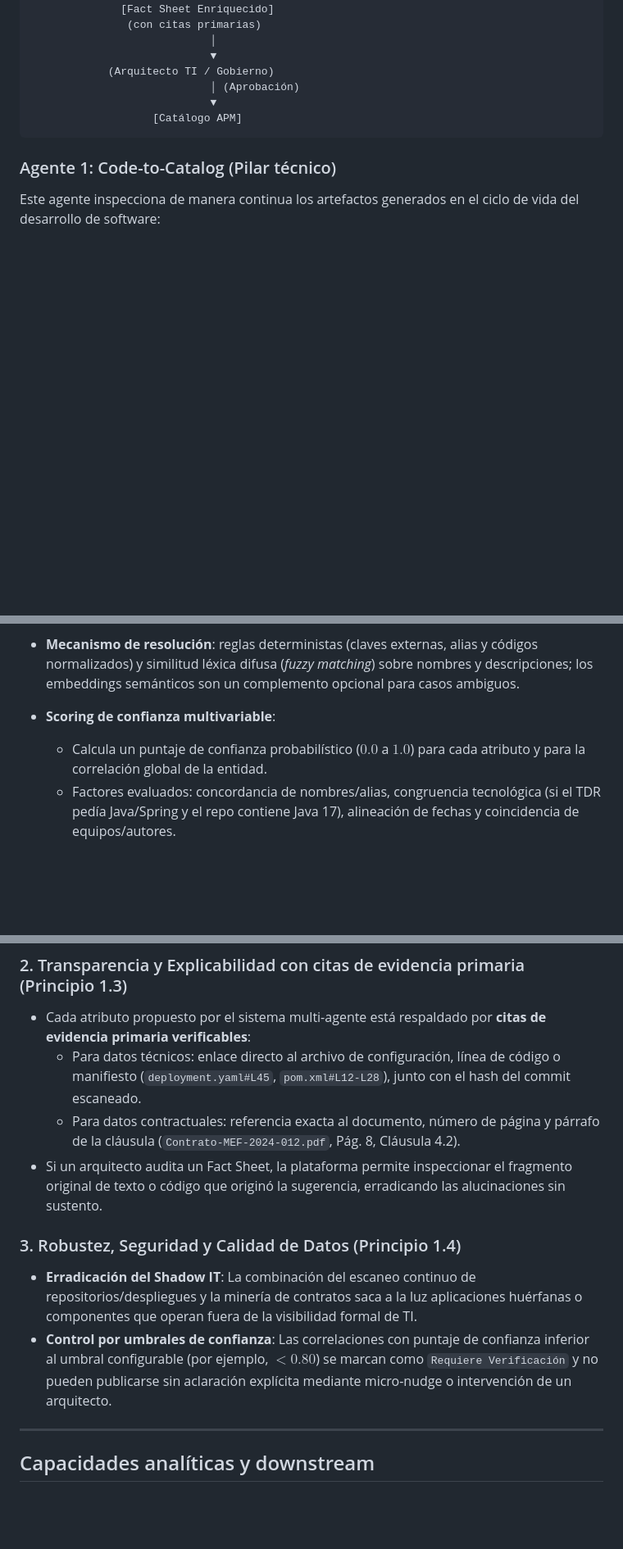
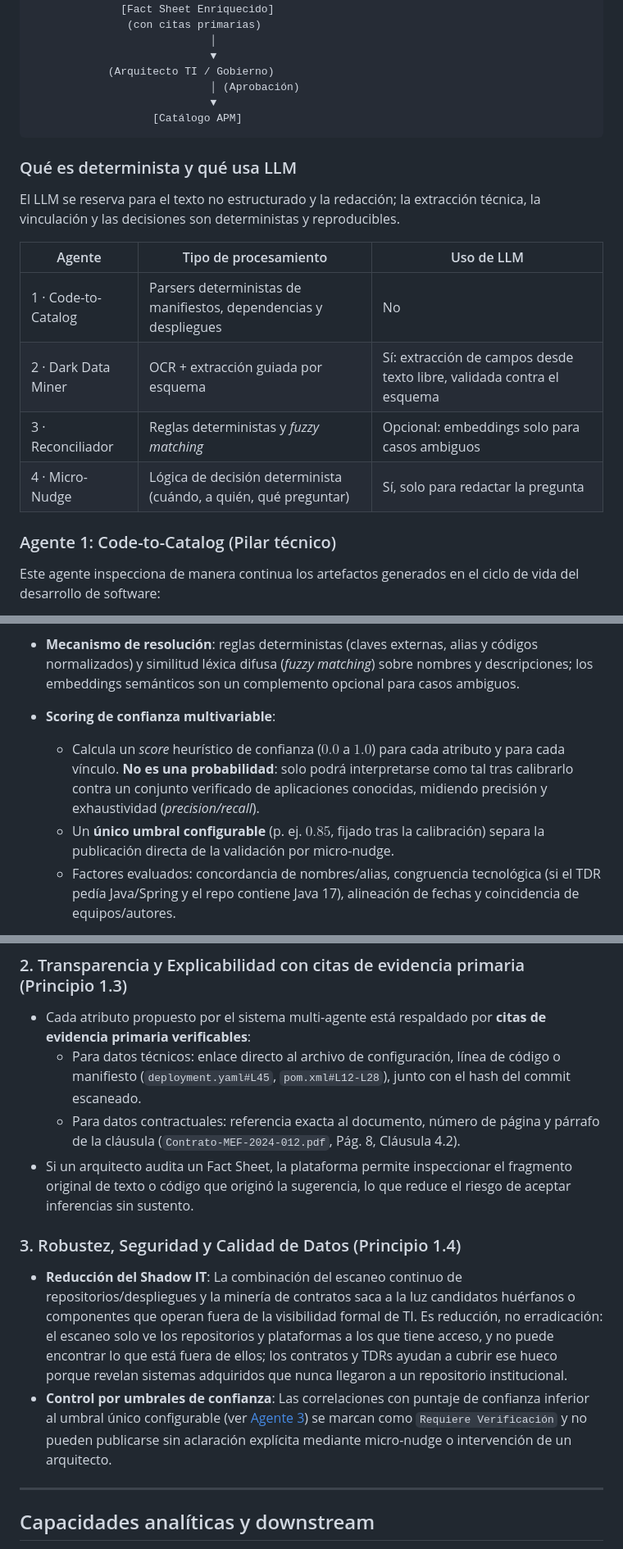
Before and after one commit to DavisLCVB/application-portfolio-management, a Markdown page: docs/arquitectura/ia-agentes.md, 3 parts joined by grey strips. Shown at 82% size. GitHub-like rendering; blank space fills up the shorter version.

Commit message:
docs: score heurístico de confianza y uso acotado de LLM por agente

````diff
--- a/docs/arquitectura/ia-agentes.md
+++ b/docs/arquitectura/ia-agentes.md
@@ -71,6 +71,17 @@ El pipeline opera mediante cuatro agentes especializados que colaboran para pasa
                    [Catálogo APM]
 ```
 
+### Qué es determinista y qué usa LLM
+
+El LLM se reserva para el texto no estructurado y la redacción; la extracción técnica, la vinculación y las decisiones son deterministas y reproducibles.
+
+| Agente | Tipo de procesamiento | Uso de LLM |
+|---|---|---|
+| 1 · Code-to-Catalog | Parsers deterministas de manifiestos, dependencias y despliegues | No |
+| 2 · Dark Data Miner | OCR + extracción guiada por esquema | Sí: extracción de campos desde texto libre, validada contra el esquema |
+| 3 · Reconciliador | Reglas deterministas y *fuzzy matching* | Opcional: embeddings solo para casos ambiguos |
+| 4 · Micro-Nudge | Lógica de decisión determinista (cuándo, a quién, qué preguntar) | Sí, solo para redactar la pregunta |
+
 ### Agente 1: Code-to-Catalog (Pilar técnico)
 
 Este agente inspecciona de manera continua los artefactos generados en el ciclo de vida del desarrollo de software:
@@ -102,7 +113,8 @@ El desafío principal en organizaciones reales es que el código y los contratos
 - **Relación N:M, no 1:1**: una aplicación puede tener varios repositorios, varios contratos o TDRs (desarrollo, mantenimiento, adendas) y varios CIs; a la vez, un repositorio compartido o un contrato marco puede cubrir varias aplicaciones. El resultado es un grafo de vínculos, no un emparejamiento uno a uno.
 - **Mecanismo de resolución**: reglas deterministas (claves externas, alias y códigos normalizados) y similitud léxica difusa (*fuzzy matching*) sobre nombres y descripciones; los embeddings semánticos son un complemento opcional para casos ambiguos.
 - **Scoring de confianza multivariable**:
-  - Calcula un puntaje de confianza probabilístico ($0.0$ a $1.0$) para cada atributo y para la correlación global de la entidad.
+  - Calcula un *score* heurístico de confianza ($0.0$ a $1.0$) para cada atributo y para cada vínculo. **No es una probabilidad**: solo podrá interpretarse como tal tras calibrarlo contra un conjunto verificado de aplicaciones conocidas, midiendo precisión y exhaustividad (*precision/recall*).
+  - Un **único umbral configurable** (p. ej. $0.85$, fijado tras la calibración) separa la publicación directa de la validación por micro-nudge.
   - Factores evaluados: concordancia de nombres/alias, congruencia tecnológica (si el TDR pedía Java/Spring y el repo contiene Java 17), alineación de fechas y coincidencia de equipos/autores.
 - **Resultados posibles**:
 
@@ -140,11 +152,11 @@ La arquitectura de descubrimiento y gestión agéntica del APM se diseña bajo e
 - Cada atributo propuesto por el sistema multi-agente está respaldado por **citas de evidencia primaria verificables**:
   - Para datos técnicos: enlace directo al archivo de configuración, línea de código o manifiesto (`deployment.yaml#L45`, `pom.xml#L12-L28`), junto con el hash del commit escaneado.
   - Para datos contractuales: referencia exacta al documento, número de página y párrafo de la cláusula (`Contrato-MEF-2024-012.pdf`, Pág. 8, Cláusula 4.2).
-- Si un arquitecto audita un Fact Sheet, la plataforma permite inspeccionar el fragmento original de texto o código que originó la sugerencia, erradicando las alucinaciones sin sustento.
+- Si un arquitecto audita un Fact Sheet, la plataforma permite inspeccionar el fragmento original de texto o código que originó la sugerencia, lo que reduce el riesgo de aceptar inferencias sin sustento.
 
 ### 3. Robustez, Seguridad y Calidad de Datos (Principio 1.4)
-- **Erradicación del Shadow IT**: La combinación del escaneo continuo de repositorios/despliegues y la minería de contratos saca a la luz aplicaciones huérfanas o componentes que operan fuera de la visibilidad formal de TI.
-- **Control por umbrales de confianza**: Las correlaciones con puntaje de confianza inferior al umbral configurable (por ejemplo, $< 0.80$) se marcan como `Requiere Verificación` y no pueden publicarse sin aclaración explícita mediante micro-nudge o intervención de un arquitecto.
+- **Reducción del Shadow IT**: La combinación del escaneo continuo de repositorios/despliegues y la minería de contratos saca a la luz candidatos huérfanos o componentes que operan fuera de la visibilidad formal de TI. Es reducción, no erradicación: el escaneo solo ve los repositorios y plataformas a los que tiene acceso, y no puede encontrar lo que está fuera de ellos; los contratos y TDRs ayudan a cubrir ese hueco porque revelan sistemas adquiridos que nunca llegaron a un repositorio institucional.
+- **Control por umbrales de confianza**: Las correlaciones con puntaje de confianza inferior al umbral único configurable (ver [Agente 3](#agente-3-reconciliador-semántico-entity-resolution)) se marcan como `Requiere Verificación` y no pueden publicarse sin aclaración explícita mediante micro-nudge o intervención de un arquitecto.
 
 ---
 
````
Also changed, not shown: other parts of docs/arquitectura/ia-agentes.md (+2 -2 lines), odd/tasks/ia-descubrimiento-multiagente.md (+3 -2 lines).
